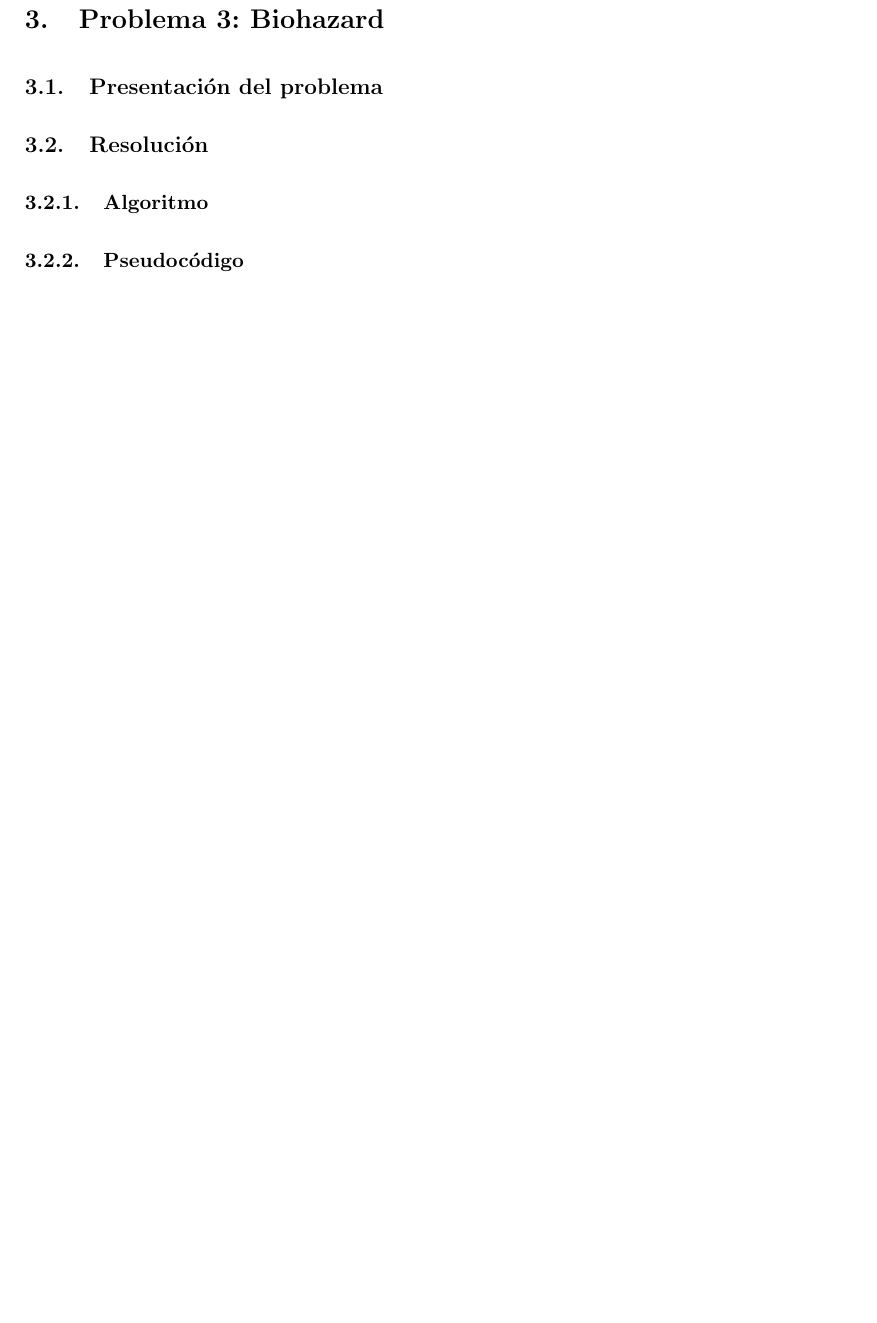
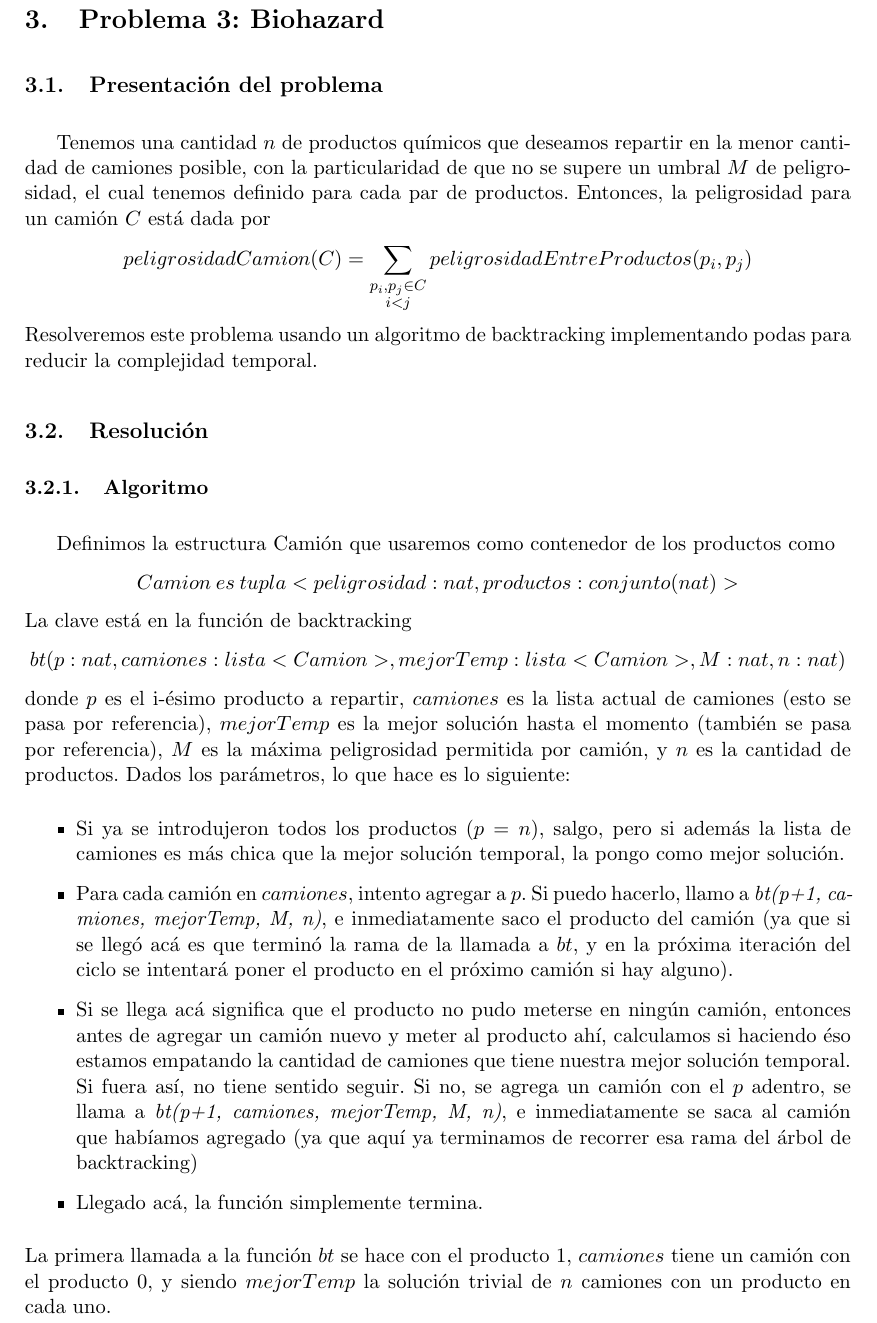
Before and after one commit to fgasperij/algo3-tp1, a LaTeX document (informe/Informe.tex, which reads informe/ej3.tex): part of page 10 of 11 before the commit and part of page 10 of 12 after it, cut so that both start at the same text, the shorter picture padded with empty space. Compiled offline with pdfLaTeX; a LaTeX package or settings file that is missing is left out.

Commit message:
P3: Avancé con la presentación y la resolución

```diff
--- a/informe/ej3.tex
+++ b/informe/ej3.tex
@@ -2,10 +2,33 @@
 
 \subsection{Presentaci\'on del problema}
 %aca ponemos una interpretacion de lo que nos pide el enunciado y algunas aclaraciones de como vamos a encarar el problema.
+Tenemos una cantidad $n$ de productos químicos que deseamos repartir en la menor cantidad de camiones posible, con la particularidad de que no se supere un umbral $M$ de peligrosidad, el cual tenemos definido para cada par de productos. Entonces, la peligrosidad para un camión $C$ está dada por
+\begin{align*}
+peligrosidadCamion(C) = \sum\limits_{\substack{p_i,p_j \in C \\ i < j}} peligrosidadEntreProductos(p_i,p_j)
+\end{align*}
+Resolveremos este problema usando un algoritmo de backtracking implementando podas para reducir la complejidad temporal.
 
 \subsection{Resoluci\'on}
 \subsubsection{Algoritmo}
-%aca ponemos una descripcion de nuestro algorimtmo, presentamos la variables las estructuras y decimos que hacemos.
+%aca ponemos una descripcion de nuestro algoritmo, presentamos la variables las estructuras y decimos que hacemos.
+Definimos la estructura Camión que usaremos como contenedor de los productos como
+\begin{align*}
+Camion \: es \: tupla<peligrosidad : nat, productos : conjunto(nat)>
+\end{align*}
+La clave está en la función de backtracking %$bt(producto : nat, camiones : lista<Camion>, mejorTemp : lista<Camion>, umbral : nat, n : nat)$
+\begin{align*}
+bt(p : nat, camiones : lista<Camion>, mejorTemp : lista<Camion>, M : nat, n : nat)
+\end{align*}
+donde $p$ es el i-ésimo producto a repartir, $camiones$ es la lista actual de camiones (esto se pasa por referencia), $mejorTemp$ es la mejor solución hasta el momento (también se pasa por referencia), $M$ es la máxima peligrosidad permitida por camión, y $n$ es la cantidad de productos.
+Dados los parámetros, lo que hace es lo siguiente:
+\begin{itemize}
+\item Si ya se introdujeron todos los productos ($p = n$), salgo, pero si además la lista de camiones es más chica que la mejor solución temporal, la pongo como mejor solución.
+\item Para cada camión en $camiones$, intento agregar a $p$. Si puedo hacerlo, llamo a \textit{bt(p+1,~camiones,~mejorTemp,~M,~n)}, e inmediatamente saco el producto del camión (ya que si se llegó acá es que terminó la rama de la llamada a $bt$, y en la próxima iteración del ciclo se intentará poner el producto en el próximo camión si hay alguno).
+\item Si se llega acá significa que el producto no pudo meterse en ningún camión, entonces antes de agregar un camión nuevo y meter al producto ahí, calculamos si haciendo éso estamos empatando la cantidad de camiones que tiene nuestra mejor solución temporal. Si fuera así, no tiene sentido seguir. Si no, se agrega un camión con el $p$ adentro, se llama a \textit{bt(p+1,~camiones,~mejorTemp,~M,~n)}, e inmediatamente se saca al camión que habíamos agregado (ya que aquí ya terminamos de recorrer esa rama del árbol de backtracking)
+\item Llegado acá, la función simplemente termina.
+\end{itemize}
+La primera llamada a la función $bt$ se hace con el producto $1$, $camiones$ tiene un camión con el producto $0$, y siendo $mejorTemp$ la solución trivial de $n$ camiones con un producto en cada uno.
+
 
 \subsubsection{Pseudoc\'odigo}
 %aca va el pseudocodigo del problema.
```
Also changed, not shown: informe/Informe.pdf, informe/p1_ej1_post.jpg, informe/p1_ej1_pre.jpg, informe/p1_ej2_post.jpg, informe/p1_ej2_pre.jpg, 5 other files.
